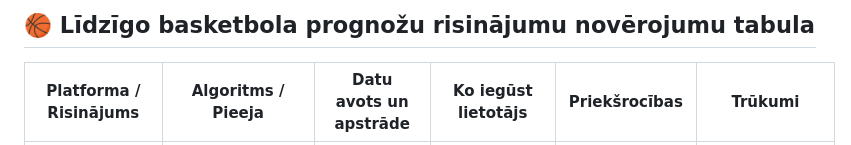
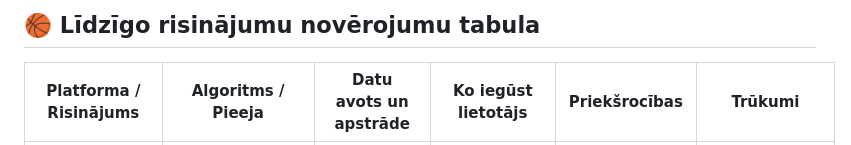
Before and after one commit to artjomslukjancevs/ProjLabPetDarbs, a Markdown page: README.md, the part around one of its changes. Rendered like a GitHub page.

```diff
--- a/README.md
+++ b/README.md
@@ -1,5 +1,5 @@
 
-## 🏀 Līdzīgo basketbola prognožu risinājumu novērojumu tabula
+## 🏀 Līdzīgo risinājumu novērojumu tabula
 
 | Platforma / Risinājums           | Algoritms / Pieeja                         | Datu avots un apstrāde                                       | Ko iegūst lietotājs                          | Priekšrocības                                                                 | Trūkumi                                                                 |
 |----------------------------------|--------------------------------------------|--------------------------------------------------------------|----------------------------------------------|-------------------------------------------------------------------------------|------------------------------------------------------------------------|
```
Also changed, not shown: other parts of README.md (+2 -1 lines).
